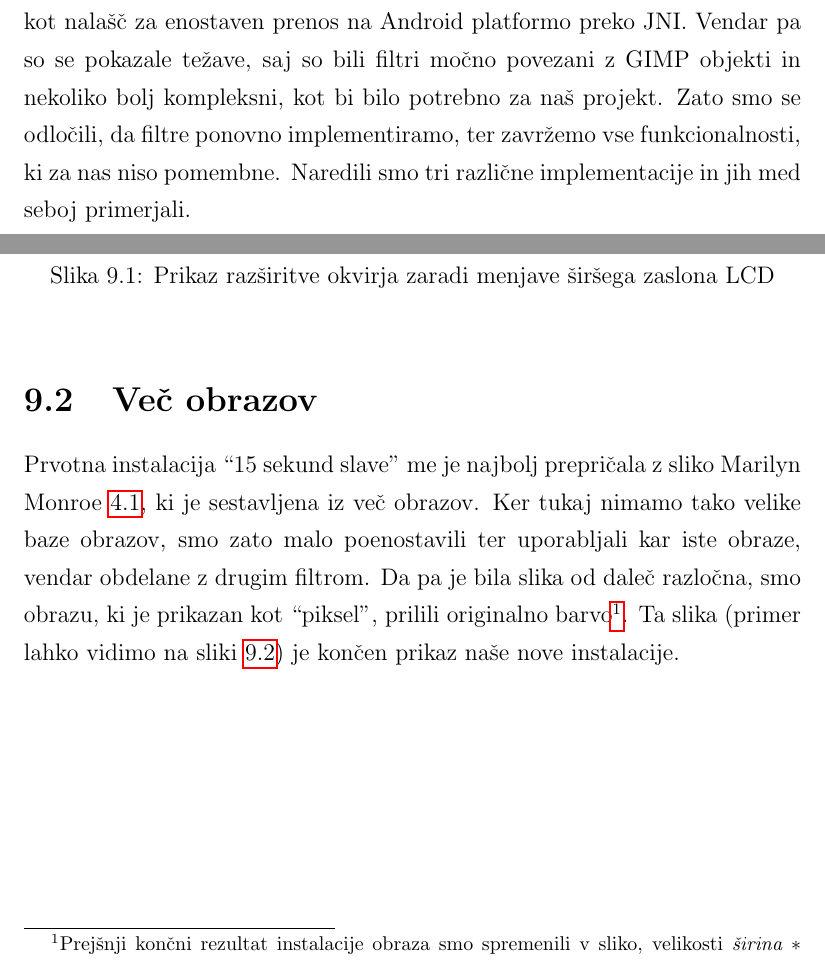
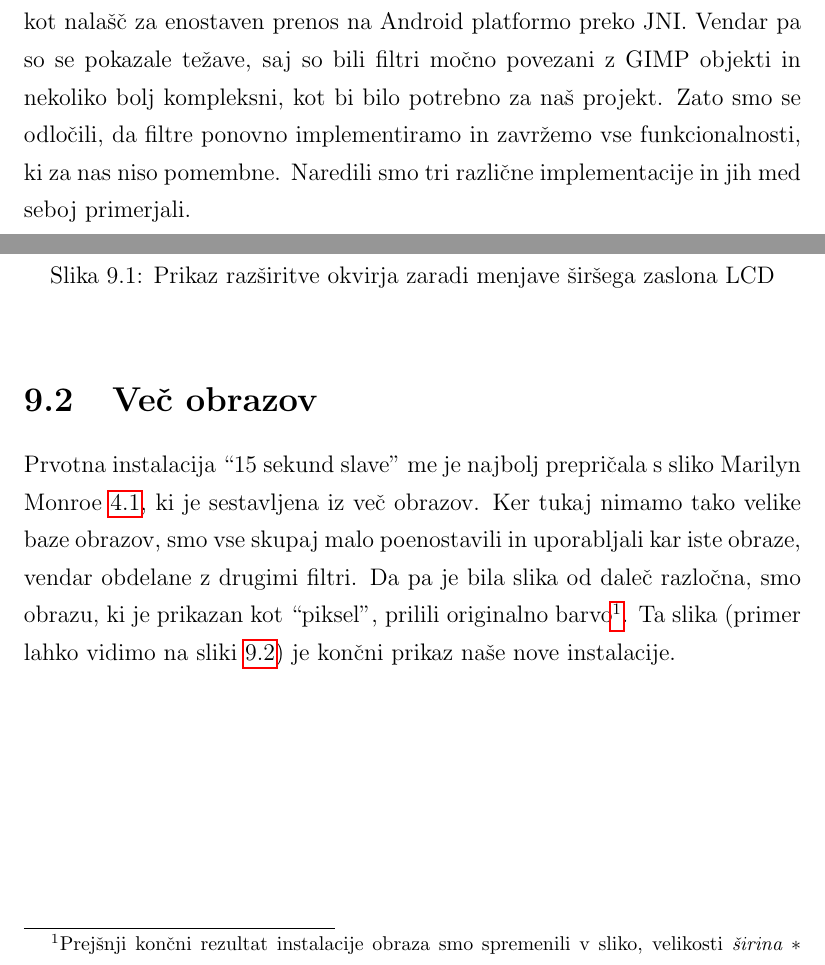
Before and after one commit to majcn/FrameOfFame, a LaTeX thesis (report/master.tex, which reads report/content/magistrska_naloga.tex): two parts of pages 38 and 54 of 62, joined at a grey line, cut so that both start at the same text. Compiled offline with pdfLaTeX.

Commit message:
popravki

```diff
--- a/report/content/magistrska_naloga.tex
+++ b/report/content/magistrska_naloga.tex
@@ -513,7 +513,7 @@ Implementacije filtrov so napisane v programskem jeziku C. Na prvi pogled kot
 nalašč za enostaven prenos na Android platformo preko JNI. Vendar pa so se
 pokazale težave, saj so bili filtri močno povezani z GIMP objekti in nekoliko
 bolj kompleksni, kot bi bilo potrebno za naš projekt. Zato smo se odločili, da
-filtre ponovno implementiramo, ter zavržemo vse funkcionalnosti, ki za nas niso
+filtre ponovno implementiramo in zavržemo vse funkcionalnosti, ki za nas niso
 pomembne. Naredili smo tri različne implementacije in jih med seboj primerjali.
 
 Prva implementacija je napisana v programskem jeziku java. Izkazala se je za
@@ -1049,15 +1049,15 @@ okrašen, le na sredini bo združen, kot je prikazano na sliki~\ref{fig:frame2}.
 
 
 \section{Več obrazov}
-Prvotna instalacija ``15 sekund slave'' me je najbolj prepričala z sliko
+Prvotna instalacija ``15 sekund slave'' me je najbolj prepričala s sliko
 Marilyn Monroe~\ref{fig:15sec-marilyn}, ki je sestavljena iz več obrazov. Ker
-tukaj nimamo tako velike baze obrazov, smo zato malo poenostavili ter
-uporabljali kar iste obraze, vendar obdelane z drugim filtrom. Da pa je bila
+tukaj nimamo tako velike baze obrazov, smo vse skupaj malo poenostavili in
+uporabljali kar iste obraze, vendar obdelane z drugimi filtri. Da pa je bila
 slika od daleč razločna, smo obrazu, ki je prikazan kot ``piksel'', prilili
 originalno barvo\footnote{Prejšnji končni rezultat instalacije obraza smo
 spremenili v sliko, velikosti \textit{širina $*$ višina $=$ novo število
 obrazov}.}. Ta slika (primer lahko vidimo na sliki~\ref{fig:FoF-lena}) je
-končen prikaz naše nove instalacije.
+končni prikaz naše nove instalacije.
 
 \begin{figure}[!ht]
     \centering
```
